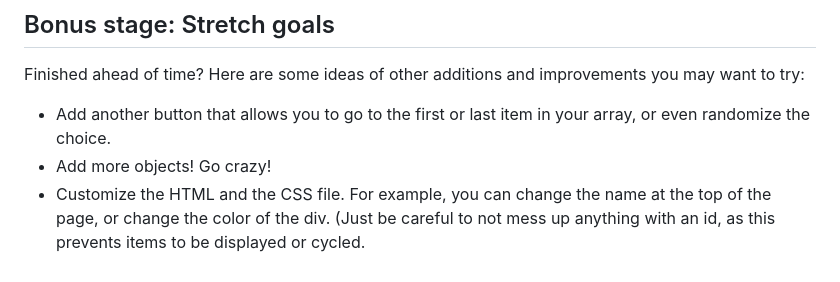
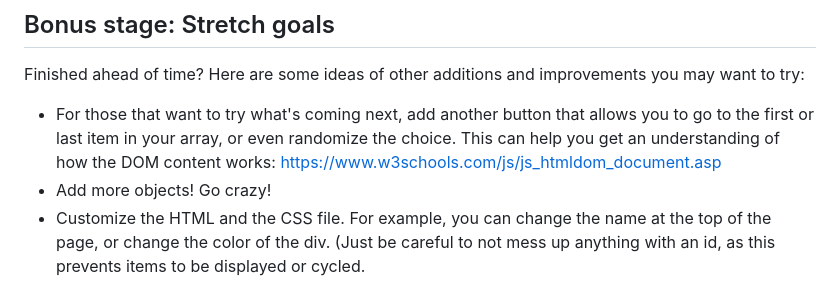
Before and after one commit to ICSpark-Projects/Special-Stockpile-Easy, a Markdown page: README.md, the part around the change. GitHub-like rendering.

```diff
--- a/README.md
+++ b/README.md
@@ -202,7 +202,7 @@ Once this code is pasted in, you should notice that the image and text belonging
 ## Bonus stage: Stretch goals
 
 Finished ahead of time? Here are some ideas of other additions and improvements you may want to try:
-- Add another button that allows you to go to the first or last item in your array, or even randomize the choice.
+- For those that want to try what's coming next, add another button that allows you to go to the first or last item in your array, or even randomize the choice. This can help you get an understanding of how the DOM content works: [https://www.w3schools.com/js/js_htmldom_document.asp](https://www.w3schools.com/js/js_htmldom_document.asp)
 - Add more objects! Go crazy!
 - Customize the HTML and the CSS file. For example, you can change the name at the top of the page, or change the color of the div. (Just be careful to not mess up anything with an id, as this prevents items to be displayed or cycled.
 
```
